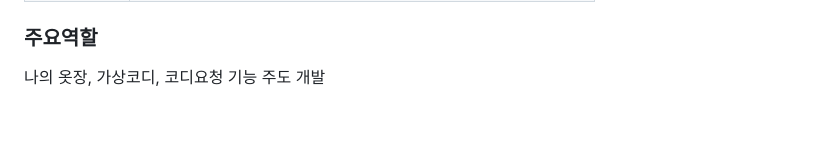
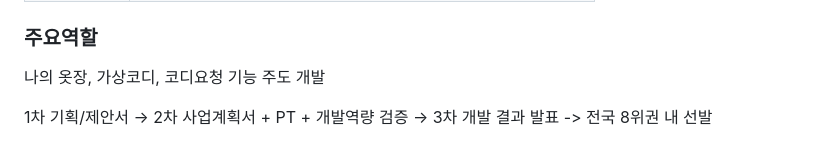
Before and after one commit to jaeuk2274/OnStyle, a Markdown page: README.md, the part around the change. Drawn GitHub-style; blank space fills up the shorter version.

```diff
--- a/README.md
+++ b/README.md
@@ -16,6 +16,7 @@
 ### 주요역할
 나의 옷장, 가상코디, 코디요청 기능 주도 개발
 
+1차 기획/제안서 → 2차 사업계획서 + PT + 개발역량 검증 → 3차 개발 결과 발표 -> 전국 8위권 내 선발
 
 ![2017_OnStyle_평가](2017_OnStyle_평가.png)
 ### 관련 문서 목록
```
